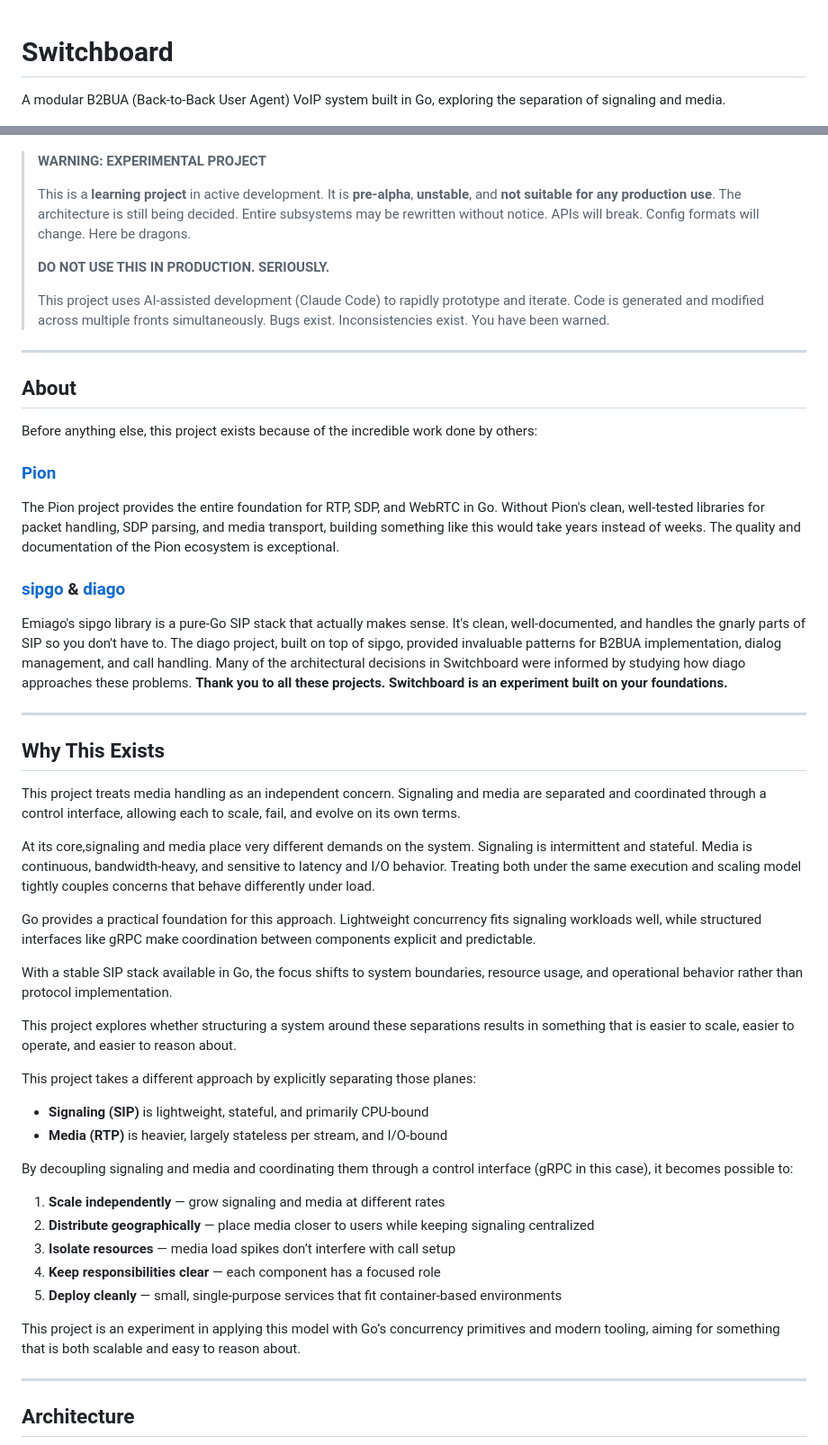
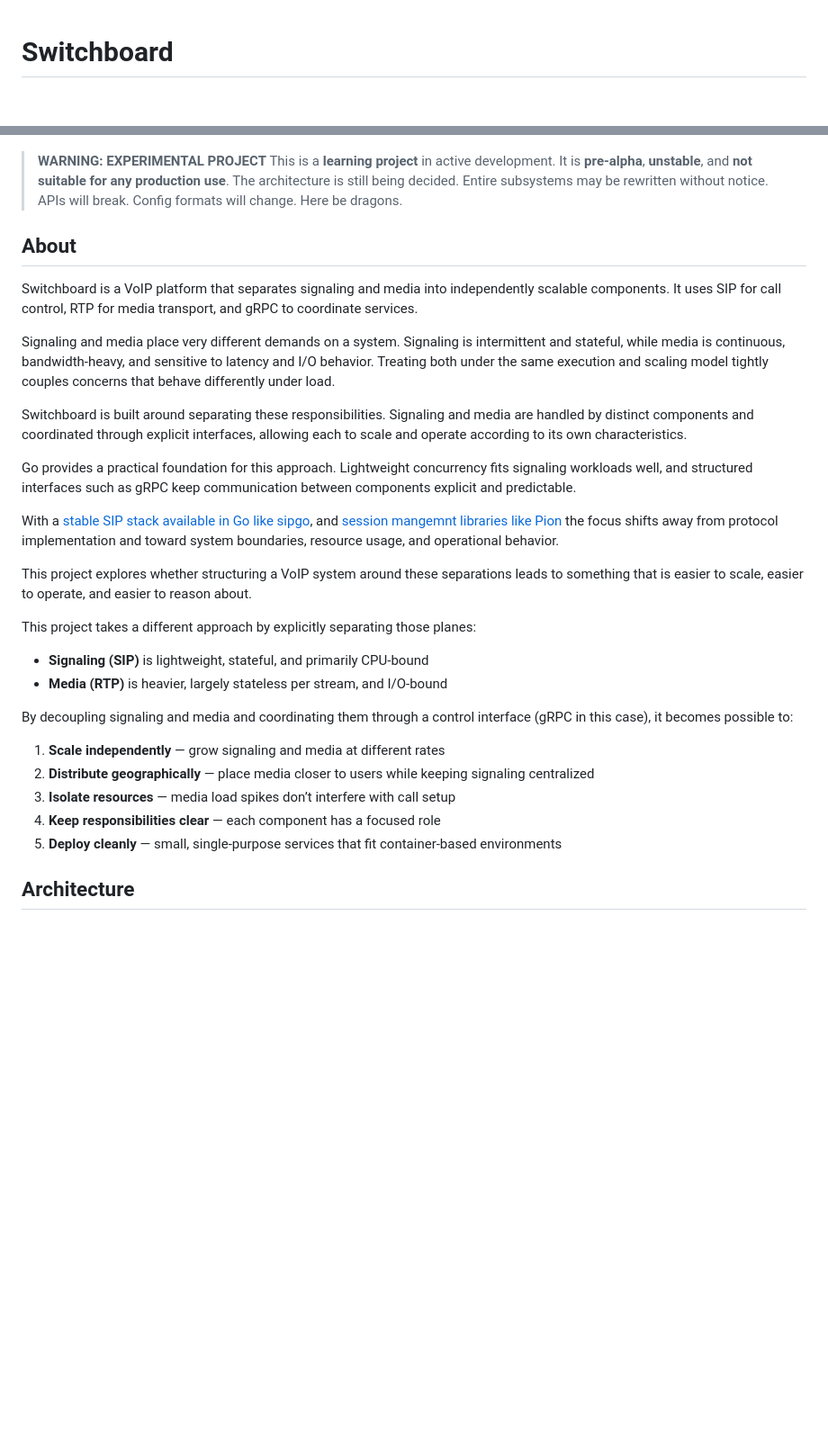
Before and after one commit to sebacius/switchboard, a Markdown page: README.md, 2 parts joined by grey strips. Shown at 90% size. Drawn GitHub-style; blank space fills up the shorter version.

Commit message:
new readme

```diff
--- a/README.md
+++ b/README.md
@@ -1,43 +1,21 @@
 # Switchboard
-
-A modular B2BUA (Back-to-Back User Agent) VoIP system built in Go, exploring the separation of signaling and media.
-
 ![Switchboard avatar](switchboard.png)
 
 > **WARNING: EXPERIMENTAL PROJECT**
->
 > This is a **learning project** in active development. It is **pre-alpha**, **unstable**, and **not suitable for any production use**. The architecture is still being decided. Entire subsystems may be rewritten without notice. APIs will break. Config formats will change. Here be dragons.
->
-> **DO NOT USE THIS IN PRODUCTION. SERIOUSLY.**
->
-> This project uses AI-assisted development (Claude Code) to rapidly prototype and iterate. Code is generated and modified across multiple fronts simultaneously. Bugs exist. Inconsistencies exist. You have been warned.
-
----
 
 ## About
+Switchboard is a VoIP platform that separates signaling and media into independently scalable components. It uses SIP for call control, RTP for media transport, and gRPC to coordinate services.
 
-Before anything else, this project exists because of the incredible work done by others:
+Signaling and media place very different demands on a system. Signaling is intermittent and stateful, while media is continuous, bandwidth-heavy, and sensitive to latency and I/O behavior. Treating both under the same execution and scaling model tightly couples concerns that behave differently under load.
 
-### [Pion](https://github.com/pion)
-The Pion project provides the entire foundation for RTP, SDP, and WebRTC in Go. Without Pion's clean, well-tested libraries for packet handling, SDP parsing, and media transport, building something like this would take years instead of weeks. The quality and documentation of the Pion ecosystem is exceptional.
+Switchboard is built around separating these responsibilities. Signaling and media are handled by distinct components and coordinated through explicit interfaces, allowing each to scale and operate according to its own characteristics.
 
-### [sipgo](https://github.com/emiago/sipgo) & [diago](https://github.com/emiago/diago)
-Emiago's sipgo library is a pure-Go SIP stack that actually makes sense. It's clean, well-documented, and handles the gnarly parts of SIP so you don't have to. The diago project, built on top of sipgo, provided invaluable patterns for B2BUA implementation, dialog management, and call handling. Many of the architectural decisions in Switchboard were informed by studying how diago approaches these problems.
-**Thank you to all these projects. Switchboard is an experiment built on your foundations.**
+Go provides a practical foundation for this approach. Lightweight concurrency fits signaling workloads well, and structured interfaces such as gRPC keep communication between components explicit and predictable.
 
----
+With a [stable SIP stack available in Go like sipgo](https://github.com/emiago/sipgo), and [session mangemnt libraries like Pion](https://github.com/pion) the focus shifts away from protocol implementation and toward system boundaries, resource usage, and operational behavior.
 
-## Why This Exists
-
-This project treats media handling as an independent concern. Signaling and media are separated and coordinated through a control interface, allowing each to scale, fail, and evolve on its own terms.
-
-At its core,signaling and media place very different demands on the system. Signaling is intermittent and stateful. Media is continuous, bandwidth-heavy, and sensitive to latency and I/O behavior. Treating both under the same execution and scaling model tightly couples concerns that behave differently under load.
-
-Go provides a practical foundation for this approach. Lightweight concurrency fits signaling workloads well, while structured interfaces like gRPC make coordination between components explicit and predictable.
-
-With a stable SIP stack available in Go, the focus shifts to system boundaries, resource usage, and operational behavior rather than protocol implementation.
-
-This project explores whether structuring a system around these separations results in something that is easier to scale, easier to operate, and easier to reason about.
+This project explores whether structuring a VoIP system around these separations leads to something that is easier to scale, easier to operate, and easier to reason about.
 
 This project takes a different approach by explicitly separating those planes:
 - **Signaling (SIP)** is lightweight, stateful, and primarily CPU-bound
@@ -51,8 +29,5 @@ By decoupling signaling and media and coordinating them through a control interf
 4. **Keep responsibilities clear** — each component has a focused role
 5. **Deploy cleanly** — small, single-purpose services that fit container-based environments
 
-This project is an experiment in applying this model with Go’s concurrency primitives and modern tooling, aiming for something that is both scalable and easy to reason about.
-
----
 
 ## Architecture
```
Also changed, not shown: other parts of README.md (+57 -29 lines).
